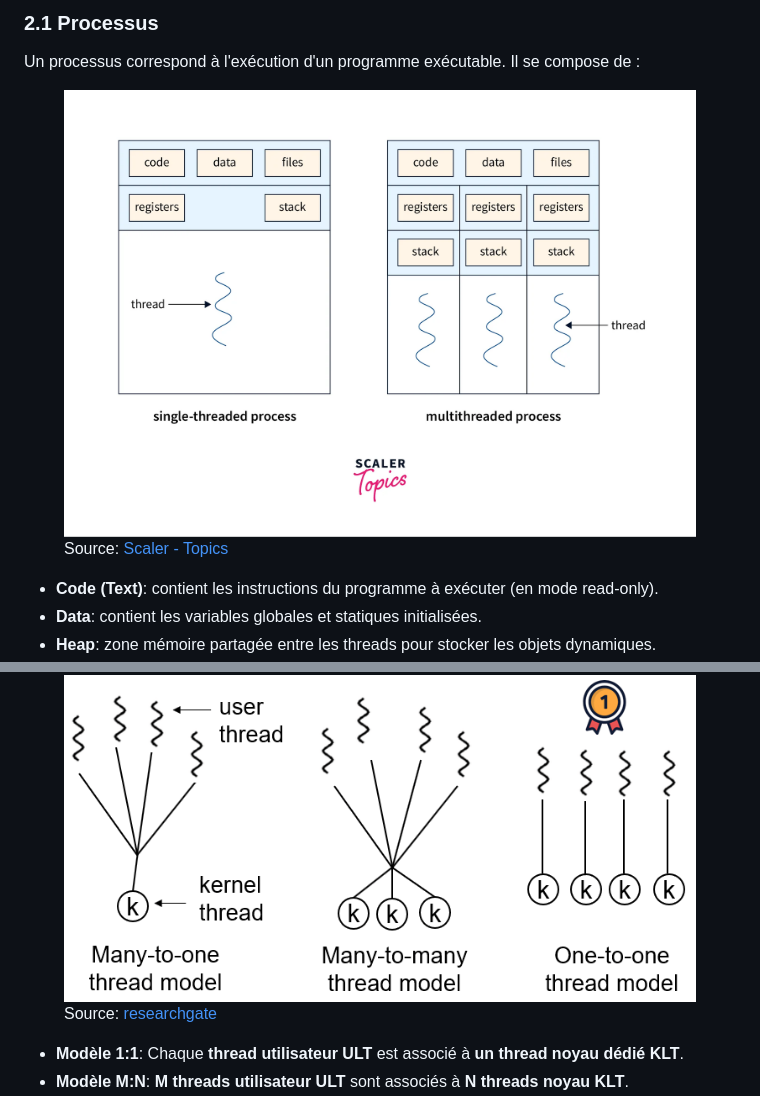
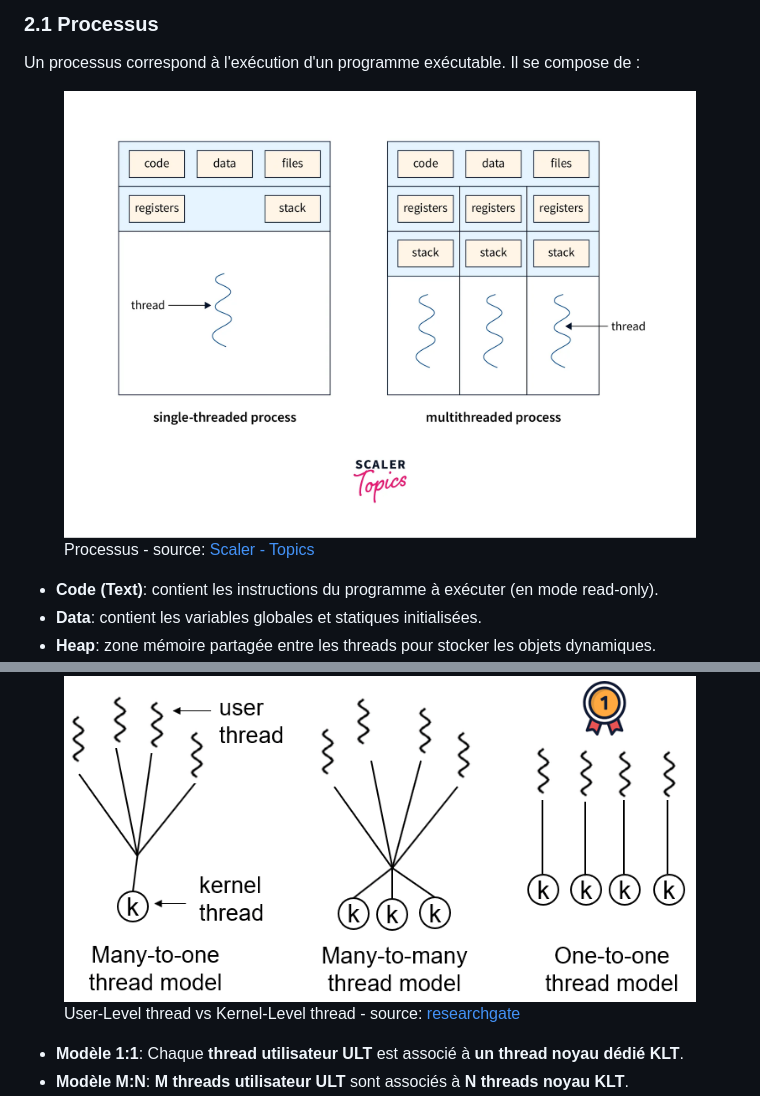
Before and after one commit to HIMMIREDA/reactive-ride-hailing, a Markdown page: README.md, 2 parts joined by grey strips. Rendered like a GitHub page.

```diff
--- a/README.md
+++ b/README.md
@@ -11,8 +11,8 @@ Avant d'entamer la programmation réactive, nous allons voir comment un système
 ### 2.1 Processus
 Un processus correspond à l'exécution d'un programme exécutable. Il se compose de :
 <figure>
-  <img src="images/processus_threads.png" alt="A beautiful sunset" title="Sunset over the ocean">
-  <figcaption>Source: <a href="https://www.scaler.com/topics/linux-thread/">Scaler - Topics</a></figcaption>
+  <img src="images/processus_threads.png" alt="Processus" title="Processus">
+  <figcaption>Processus - source: <a href="https://www.scaler.com/topics/linux-thread/">Scaler - Topics</a></figcaption>
 </figure>
 
 - **Code (Text)**: contient les instructions du programme à exécuter (en mode read-only).
@@ -39,7 +39,7 @@ Il existe plusieurs modèles de threading pour la correspondance entre ULT et KL
 
 <figure>
   <img src="images/ult_klt.png" alt="Modèles threading" title="Modèles threading">
-  <figcaption>Source: <a href="https://www.researchgate.net/figure/Three-types-of-thread-models-Popular-operating-systems-5-22-24-adopt-the_fig1_346379550">researchgate</a></figcaption>
+  <figcaption>User-Level thread vs Kernel-Level thread - source: <a href="https://www.researchgate.net/figure/Three-types-of-thread-models-Popular-operating-systems-5-22-24-adopt-the_fig1_346379550">researchgate</a></figcaption>
 </figure>
 
 - **Modèle 1:1**: Chaque **thread utilisateur ULT** est associé à **un thread noyau dédié KLT**.
```
Also changed, not shown: other parts of README.md (+27 -9 lines), images/spring_mvc.png (added).
